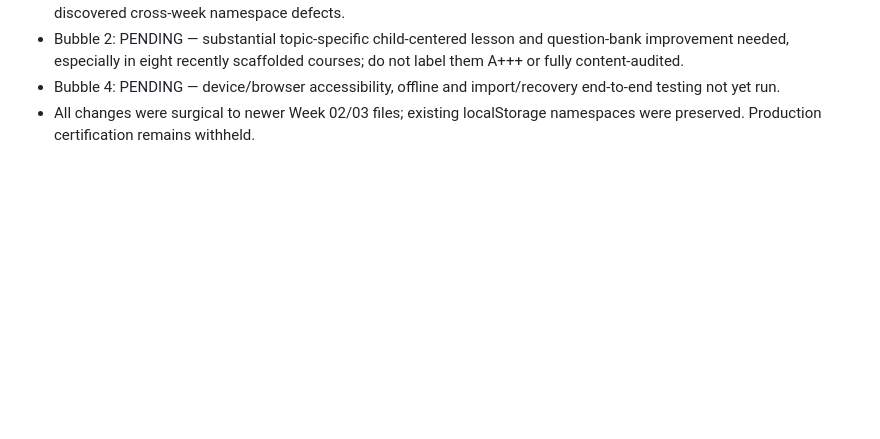
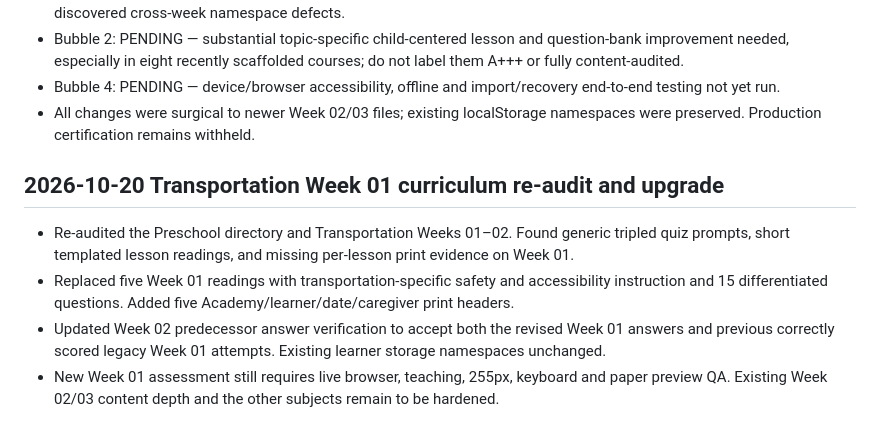
Before and after one commit to vervenveda/Khaemenes_Academy_Life_Skills.github.io, a Markdown page: PRESCHOOL_COMPLETION_TRACKER.md, the part around the change. Rendered like a GitHub page; blank space fills up the shorter version.

Commit message:
Track Transportation Week 01 curricular re-audit and legacy score compatibility

```diff
--- a/PRESCHOOL_COMPLETION_TRACKER.md
+++ b/PRESCHOOL_COMPLETION_TRACKER.md
@@ -113,3 +113,9 @@ Audit scope: repository content checks and seven sampled week-page JavaScript sy
 - Bubble 2: PENDING — substantial topic-specific child-centered lesson and question-bank improvement needed, especially in eight recently scaffolded courses; do not label them A+++ or fully content-audited.
 - Bubble 4: PENDING — device/browser accessibility, offline and import/recovery end-to-end testing not yet run.
 - All changes were surgical to newer Week 02/03 files; existing localStorage namespaces were preserved. Production certification remains withheld.
+
+## 2026-10-20 Transportation Week 01 curriculum re-audit and upgrade
+- Re-audited the Preschool directory and Transportation Weeks 01–02. Found generic tripled quiz prompts, short templated lesson readings, and missing per-lesson print evidence on Week 01.
+- Replaced five Week 01 readings with transportation-specific safety and accessibility instruction and 15 differentiated questions. Added five Academy/learner/date/caregiver print headers.
+- Updated Week 02 predecessor answer verification to accept both the revised Week 01 answers and previous correctly scored legacy Week 01 attempts. Existing learner storage namespaces unchanged.
+- New Week 01 assessment still requires live browser, teaching, 255px, keyboard and paper preview QA. Existing Week 02/03 content depth and the other subjects remain to be hardened.
```
